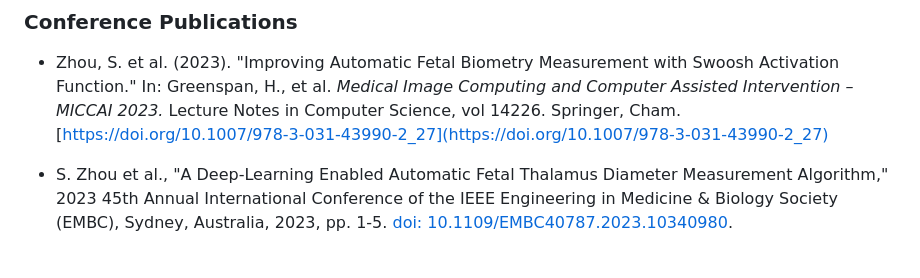
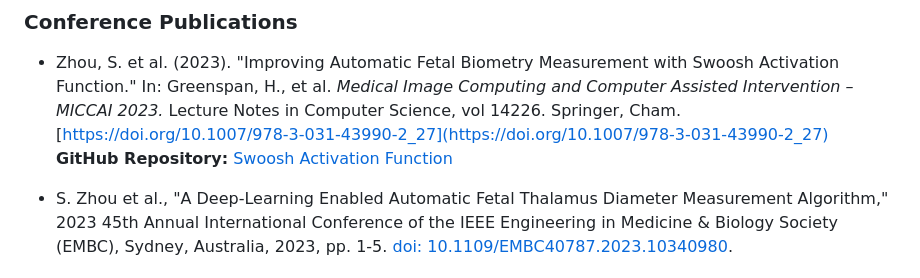
Before and after one commit to DasuberVetLeonidas/Leo-Personal-Profile, a Markdown page: README.md, the part around the change. Drawn GitHub-style.

Commit message:
Add SAF Github Link

```diff
--- a/README.md
+++ b/README.md
@@ -85,6 +85,7 @@ _Supervisor:_ Prof Jinman Kim, Tanya Baldacchino
 
 ### Conference Publications
 - Zhou, S. et al. (2023). "Improving Automatic Fetal Biometry Measurement with Swoosh Activation Function." In: Greenspan, H., et al. _Medical Image Computing and Computer Assisted Intervention – MICCAI 2023._ Lecture Notes in Computer Science, vol 14226. Springer, Cham. [https://doi.org/10.1007/978-3-031-43990-2_27](https://doi.org/10.1007/978-3-031-43990-2_27)
+  **GitHub Repository:** [Swoosh Activation Function](https://github.com/DasuberVetLeonidas/SwooshActivationFunction)
 
 - S. Zhou et al., "A Deep-Learning Enabled Automatic Fetal Thalamus Diameter Measurement Algorithm," 2023 45th Annual International Conference of the IEEE Engineering in Medicine & Biology Society (EMBC), Sydney, Australia, 2023, pp. 1-5. [doi: 10.1109/EMBC40787.2023.10340980](https://doi.org/10.1109/EMBC40787.2023.10340980).
 
```
